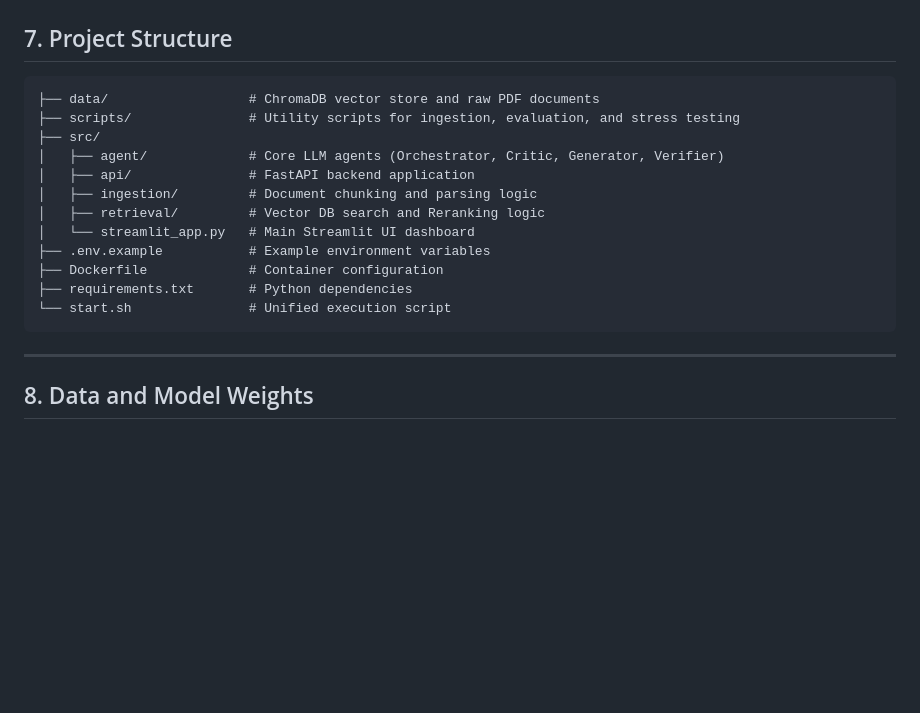
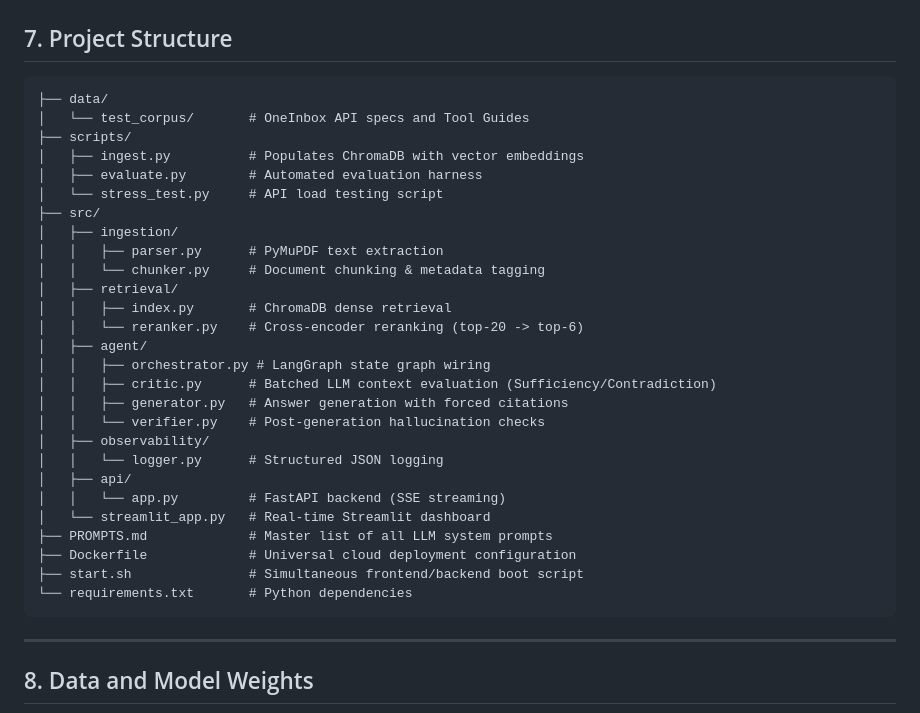
Before and after one commit to prajaktadalawai/Self-Correcting-RAG-pipeline, a Markdown page: README.md, the part around the change. GitHub-like rendering; blank space fills up the shorter version.

Commit message:
Update README project structure to be highly detailed

````diff
--- a/README.md
+++ b/README.md
@@ -86,18 +86,33 @@ docker run -p 8501:8501 -p 8000:8000 veritas-rag
 ## 7. Project Structure
 
 ```text
-├── data/                  # ChromaDB vector store and raw PDF documents
-├── scripts/               # Utility scripts for ingestion, evaluation, and stress testing
+├── data/
+│   └── test_corpus/       # OneInbox API specs and Tool Guides
+├── scripts/
+│   ├── ingest.py          # Populates ChromaDB with vector embeddings
+│   ├── evaluate.py        # Automated evaluation harness
+│   └── stress_test.py     # API load testing script
 ├── src/
-│   ├── agent/             # Core LLM agents (Orchestrator, Critic, Generator, Verifier)
-│   ├── api/               # FastAPI backend application
-│   ├── ingestion/         # Document chunking and parsing logic
-│   ├── retrieval/         # Vector DB search and Reranking logic
-│   └── streamlit_app.py   # Main Streamlit UI dashboard
-├── .env.example           # Example environment variables
-├── Dockerfile             # Container configuration
-├── requirements.txt       # Python dependencies
-└── start.sh               # Unified execution script
+│   ├── ingestion/
+│   │   ├── parser.py      # PyMuPDF text extraction
+│   │   └── chunker.py     # Document chunking & metadata tagging
+│   ├── retrieval/
+│   │   ├── index.py       # ChromaDB dense retrieval
+│   │   └── reranker.py    # Cross-encoder reranking (top-20 -> top-6)
+│   ├── agent/
+│   │   ├── orchestrator.py # LangGraph state graph wiring
+│   │   ├── critic.py      # Batched LLM context evaluation (Sufficiency/Contradiction)
+│   │   ├── generator.py   # Answer generation with forced citations
+│   │   └── verifier.py    # Post-generation hallucination checks
+│   ├── observability/
+│   │   └── logger.py      # Structured JSON logging
+│   ├── api/
+│   │   └── app.py         # FastAPI backend (SSE streaming)
+│   └── streamlit_app.py   # Real-time Streamlit dashboard
+├── PROMPTS.md             # Master list of all LLM system prompts
+├── Dockerfile             # Universal cloud deployment configuration
+├── start.sh               # Simultaneous frontend/backend boot script
+└── requirements.txt       # Python dependencies
 ```
 
 ---
````
